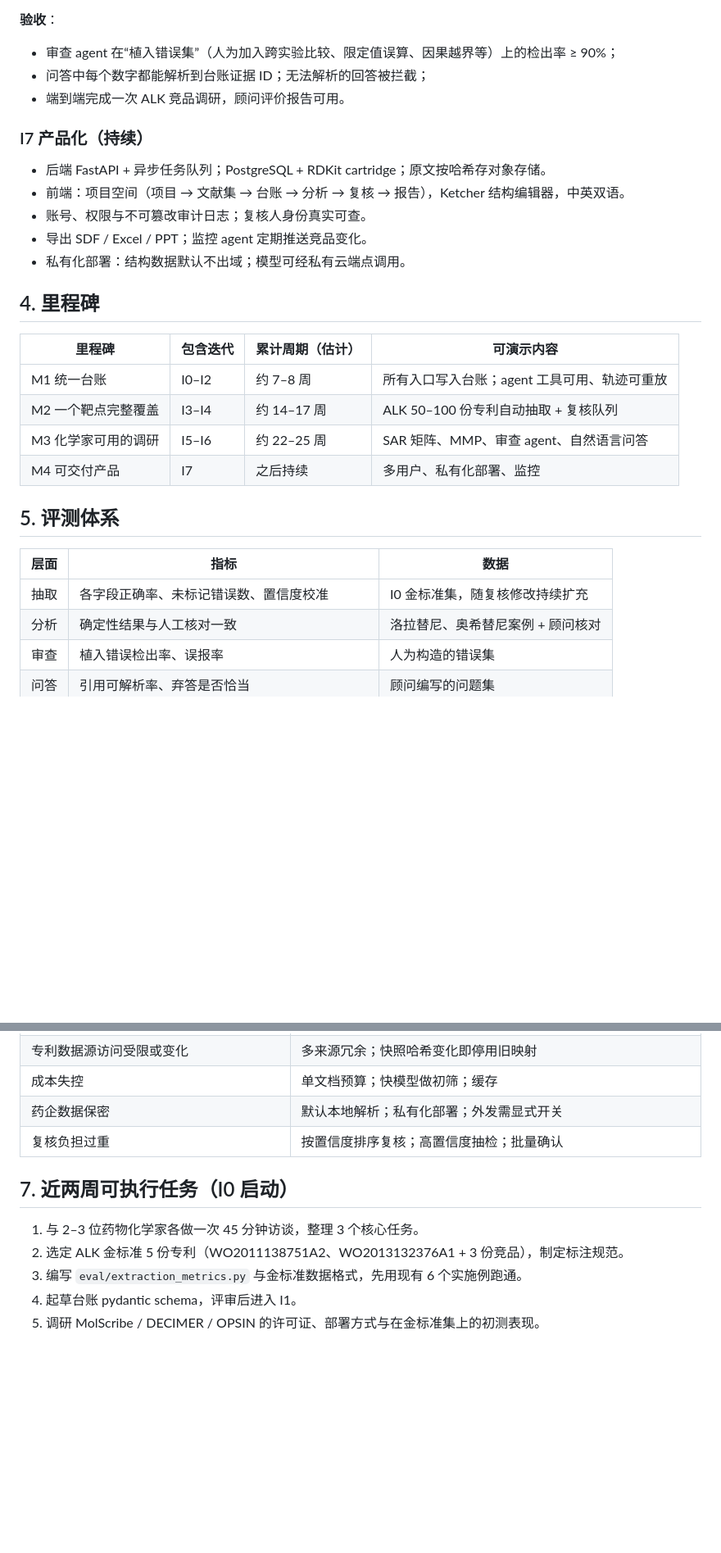
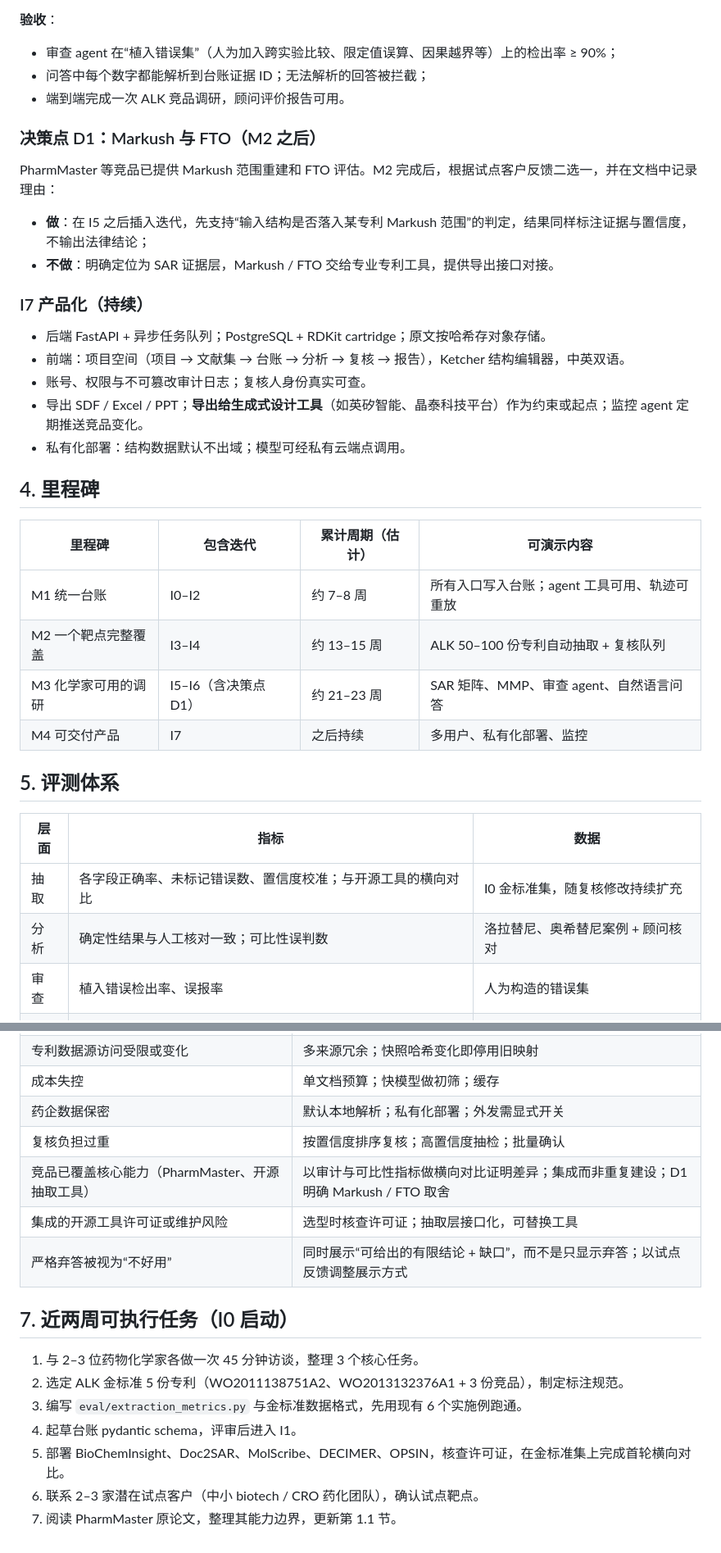
Before and after one commit to sunxingrong33/2026-04-26-skills, a Markdown page: docs/iteration-plan.md, 2 parts joined by grey strips. Shown at 82% size. Rendered like a GitHub page; blank space fills up the shorter version.

```diff
--- a/docs/iteration-plan.md
+++ b/docs/iteration-plan.md
@@ -156,12 +187,19 @@
 - 问答中每个数字都能解析到台账证据 ID；无法解析的回答被拦截；
 - 端到端完成一次 ALK 竞品调研，顾问评价报告可用。
 
+### 决策点 D1：Markush 与 FTO（M2 之后）
+
+PharmMaster 等竞品已提供 Markush 范围重建和 FTO 评估。M2 完成后，根据试点客户反馈二选一，并在文档中记录理由：
+
+- **做**：在 I5 之后插入迭代，先支持“输入结构是否落入某专利 Markush 范围”的判定，结果同样标注证据与置信度，不输出法律结论；
+- **不做**：明确定位为 SAR 证据层，Markush / FTO 交给专业专利工具，提供导出接口对接。
+
 ### I7 产品化（持续）
 
 - 后端 FastAPI + 异步任务队列；PostgreSQL + RDKit cartridge；原文按哈希存对象存储。
 - 前端：项目空间（项目 → 文献集 → 台账 → 分析 → 复核 → 报告），Ketcher 结构编辑器，中英双语。
 - 账号、权限与不可篡改审计日志；复核人身份真实可查。
-- 导出 SDF / Excel / PPT；监控 agent 定期推送竞品变化。
+- 导出 SDF / Excel / PPT；**导出给生成式设计工具**（如英矽智能、晶泰科技平台）作为约束或起点；监控 agent 定期推送竞品变化。
 - 私有化部署：结构数据默认不出域；模型可经私有云端点调用。
 
 ## 4. 里程碑
@@ -169,16 +207,16 @@
 | 里程碑 | 包含迭代 | 累计周期（估计） | 可演示内容 |
 |---|---|---|---|
 | M1 统一台账 | I0–I2 | 约 7–8 周 | 所有入口写入台账；agent 工具可用、轨迹可重放 |
-| M2 一个靶点完整覆盖 | I3–I4 | 约 14–17 周 | ALK 50–100 份专利自动抽取 + 复核队列 |
-| M3 化学家可用的调研 | I5–I6 | 约 22–25 周 | SAR 矩阵、MMP、审查 agent、自然语言问答 |
+| M2 一个靶点完整覆盖 | I3–I4 | 约 13–15 周 | ALK 50–100 份专利自动抽取 + 复核队列 |
+| M3 化学家可用的调研 | I5–I6（含决策点 D1） | 约 21–23 周 | SAR 矩阵、MMP、审查 agent、自然语言问答 |
 | M4 可交付产品 | I7 | 之后持续 | 多用户、私有化部署、监控 |
 
 ## 5. 评测体系
 
 | 层面 | 指标 | 数据 |
 |---|---|---|
-| 抽取 | 各字段正确率、未标记错误数、置信度校准 | I0 金标准集，随复核修改持续扩充 |
-| 分析 | 确定性结果与人工核对一致 | 洛拉替尼、奥希替尼案例 + 顾问核对 |
+| 抽取 | 各字段正确率、未标记错误数、置信度校准；与开源工具的横向对比 | I0 金标准集，随复核修改持续扩充 |
+| 分析 | 确定性结果与人工核对一致；可比性误判数 | 洛拉替尼、奥希替尼案例 + 顾问核对 |
 | 审查 | 植入错误检出率、误报率 | 人为构造的错误集 |
 | 问答 | 引用可解析率、弃答是否恰当 | 顾问编写的问题集 |
 | 用户 | 单次调研耗时、每份专利复核时间、确认证据条数 | 试用记录 |
@@ -196,6 +234,9 @@
 | 成本失控 | 单文档预算；快模型做初筛；缓存 |
 | 药企数据保密 | 默认本地解析；私有化部署；外发需显式开关 |
 | 复核负担过重 | 按置信度排序复核；高置信度抽检；批量确认 |
+| 竞品已覆盖核心能力（PharmMaster、开源抽取工具） | 以审计与可比性指标做横向对比证明差异；集成而非重复建设；D1 明确 Markush / FTO 取舍 |
+| 集成的开源工具许可证或维护风险 | 选型时核查许可证；抽取层接口化，可替换工具 |
+| 严格弃答被视为“不好用” | 同时展示“可给出的有限结论 + 缺口”，而不是只显示弃答；以试点反馈调整展示方式 |
 
 ## 7. 近两周可执行任务（I0 启动）
 
@@ -203,4 +244,6 @@
 2. 选定 ALK 金标准 5 份专利（WO2011138751A2、WO2013132376A1 + 3 份竞品），制定标注规范。
 3. 编写 `eval/extraction_metrics.py` 与金标准数据格式，先用现有 6 个实施例跑通。
 4. 起草台账 pydantic schema，评审后进入 I1。
-5. 调研 MolScribe / DECIMER / OPSIN 的许可证、部署方式与在金标准集上的初测表现。
+5. 部署 BioChemInsight、Doc2SAR、MolScribe、DECIMER、OPSIN，核查许可证，在金标准集上完成首轮横向对比。
+6. 联系 2–3 家潜在试点客户（中小 biotech / CRO 药化团队），确认试点靶点。
+7. 阅读 PharmMaster 原论文，整理其能力边界，更新第 1.1 节。
```
Also changed, not shown: other parts of docs/iteration-plan.md (+37 -6 lines).
